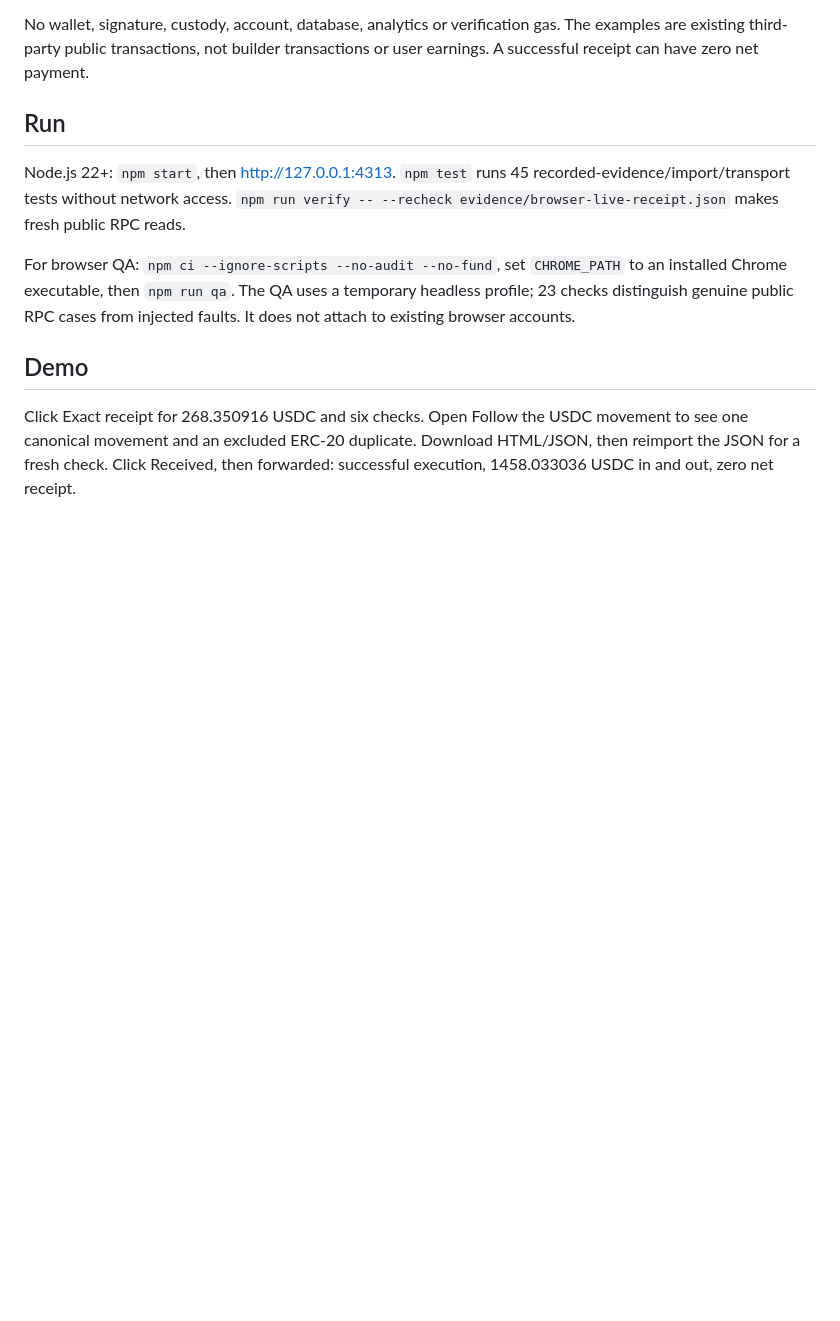
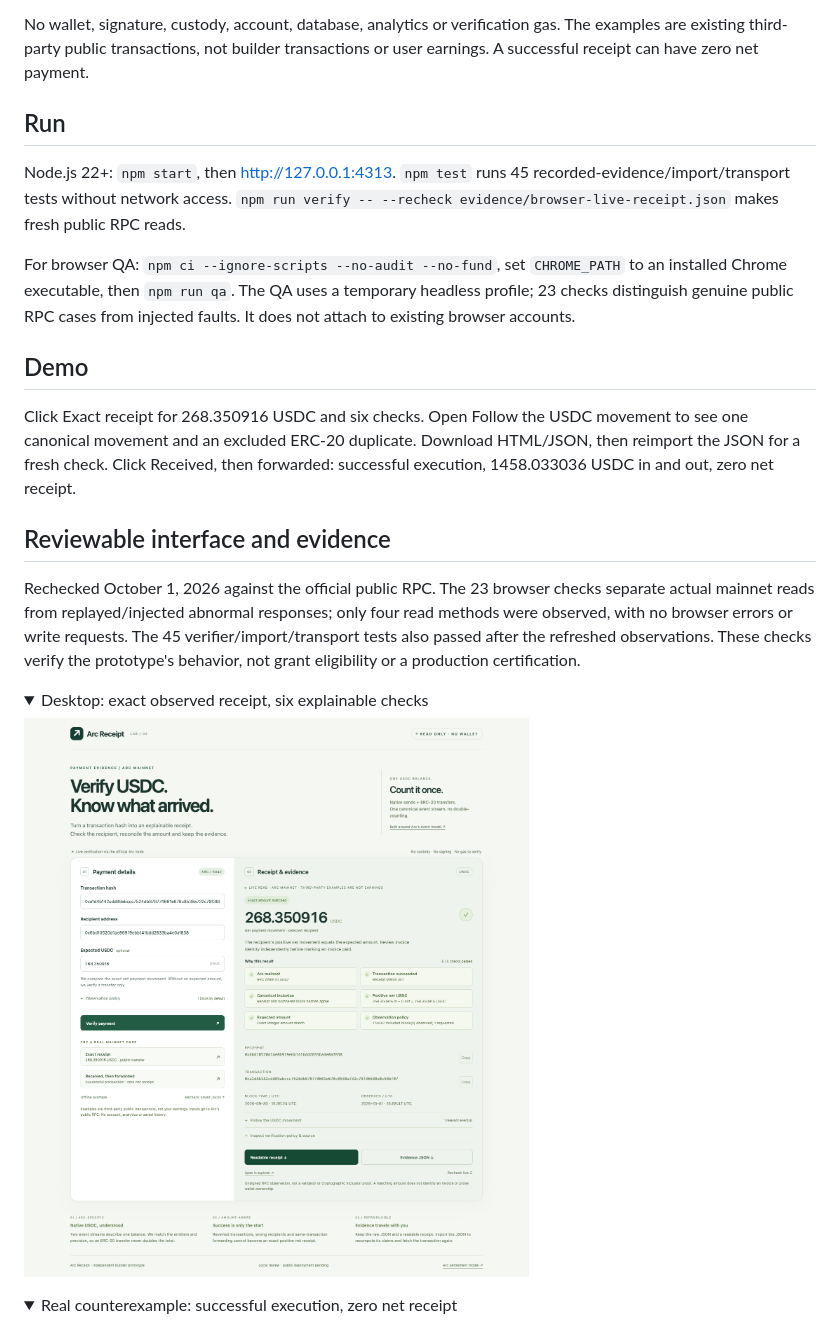
Before and after one commit to sundaysebasidian-byte/arc-receipt, a Markdown page: README.md, the part around one of its changes. Drawn GitHub-style; pictures changed too: evidence/desktop-mainnet.png; folded sections open; blank space fills up the shorter version.

```diff
--- a/README.md
+++ b/README.md
@@ -16,3 +16,17 @@ For browser QA: `npm ci --ignore-scripts --no-audit --no-fund`, set `CHROME_PATH
 
 Click Exact receipt for 268.350916 USDC and six checks. Open Follow the USDC movement to see one canonical movement and an excluded ERC-20 duplicate. Download HTML/JSON, then reimport the JSON for a fresh check. Click Received, then forwarded: successful execution, 1458.033036 USDC in and out, zero net receipt.
 
+## Reviewable interface and evidence
+
+Rechecked October 1, 2026 against the official public RPC. The 23 browser checks separate actual mainnet reads from replayed/injected abnormal responses; only four read methods were observed, with no browser errors or write requests. The 45 verifier/import/transport tests also passed after the refreshed observations. These checks verify the prototype's behavior, not grant eligibility or a production certification.
+
+<details>
+<summary>Desktop: exact observed receipt, six explainable checks</summary>
+
+<img src="evidence/desktop-mainnet.png" alt="Local browser screenshot showing a real public Arc transaction with 268.350916 USDC net received and six checks" width="960">
+
+</details>
+
+<details>
+<summary>Real counterexample: successful execution, zero net receipt</summary>
+
```
Also changed, not shown: other parts of README.md (+13 -0 lines), evidence/desktop-zero-net.png (added), evidence/mobile-receipt.png, 5 other files.
